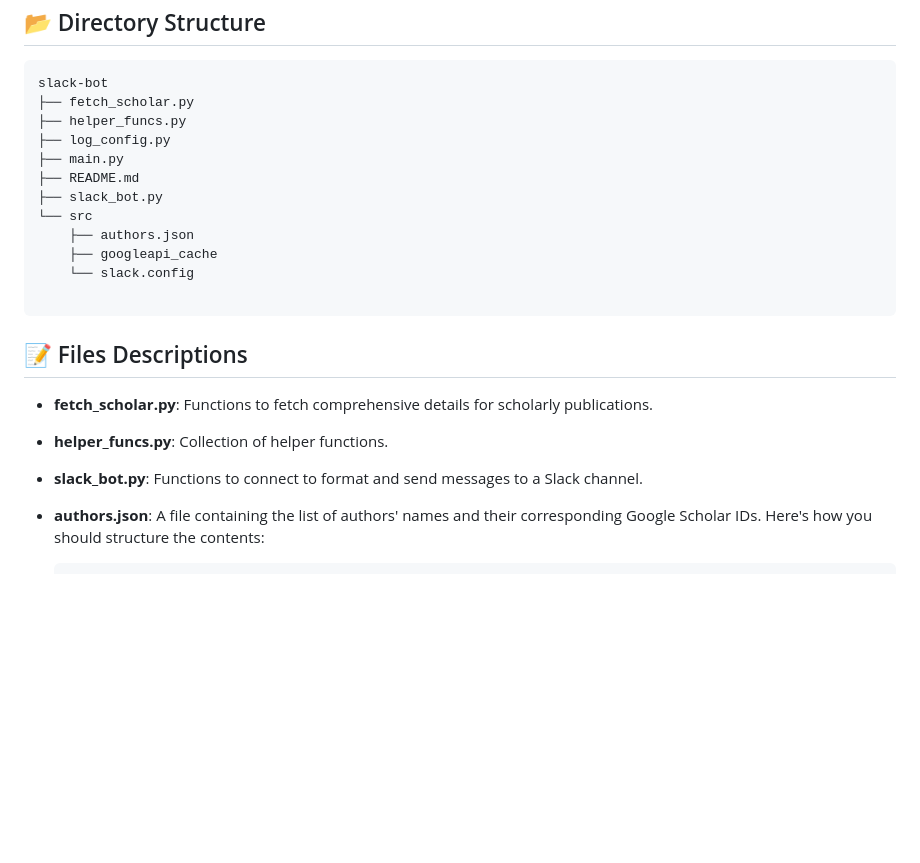
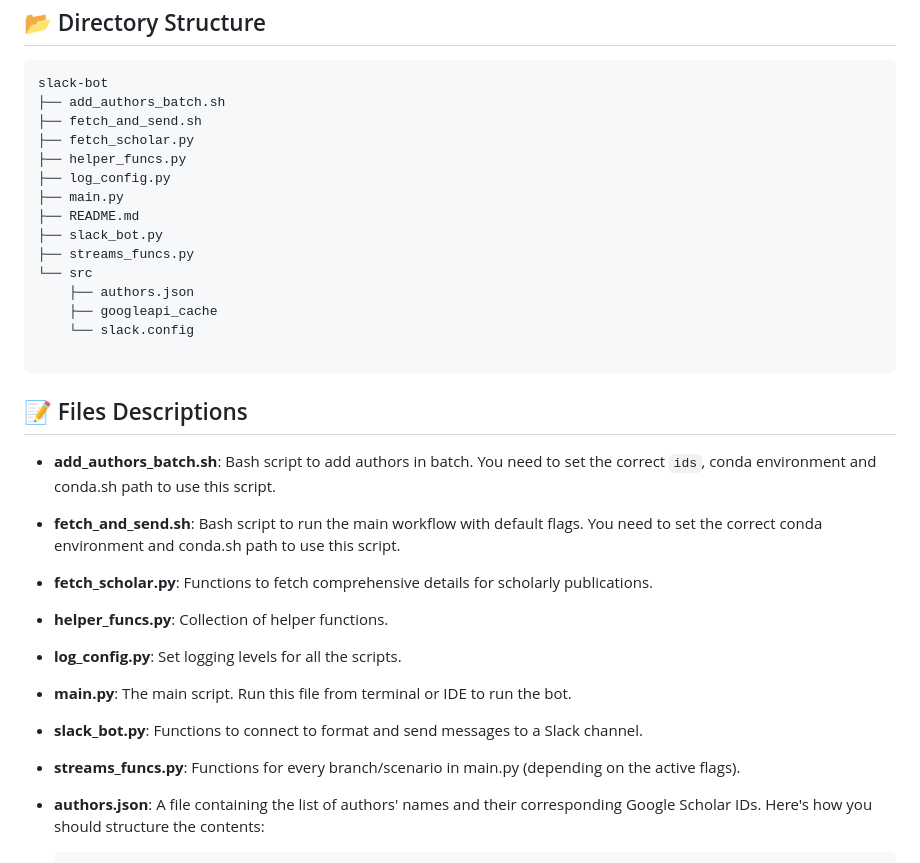
Before and after one commit to costantinoai/scholar-slack-bot, a Markdown page: README.md, the part around the change. Rendered like a GitHub page; blank space fills up the shorter version.

````diff
--- a/README.md
+++ b/README.md
@@ -132,12 +132,15 @@ If you're running the script from an IDE, the default settings are taken from ha
 
 ```
 slack-bot
+├── add_authors_batch.sh
+├── fetch_and_send.sh
 ├── fetch_scholar.py
 ├── helper_funcs.py
 ├── log_config.py
 ├── main.py
 ├── README.md
 ├── slack_bot.py
+├── streams_funcs.py
 └── src
     ├── authors.json
     ├── googleapi_cache
@@ -147,9 +150,14 @@ slack-bot
 
 ## 📝 Files Descriptions
 
+- **add_authors_batch.sh**: Bash script to add authors in batch. You need to set the correct `ids`, conda environment and conda.sh path to use this script.
+- **fetch_and_send.sh**: Bash script to run the main workflow with default flags. You need to set the correct conda environment and conda.sh path to use this script.
 - **fetch_scholar.py**: Functions to fetch comprehensive details for scholarly publications.
 - **helper_funcs.py**: Collection of helper functions.
+- **log_config.py**: Set logging levels for all the scripts.
+- **main.py**: The main script. Run this file from terminal or IDE to run the bot.
 - **slack_bot.py**: Functions to connect to format and send messages to a Slack channel.
+- **streams_funcs.py**: Functions for every branch/scenario in main.py (depending on the active flags).
 - **authors.json**: A file containing the list of authors' names and their corresponding Google Scholar IDs. Here's how you should structure the contents:
 
   ```json
````
